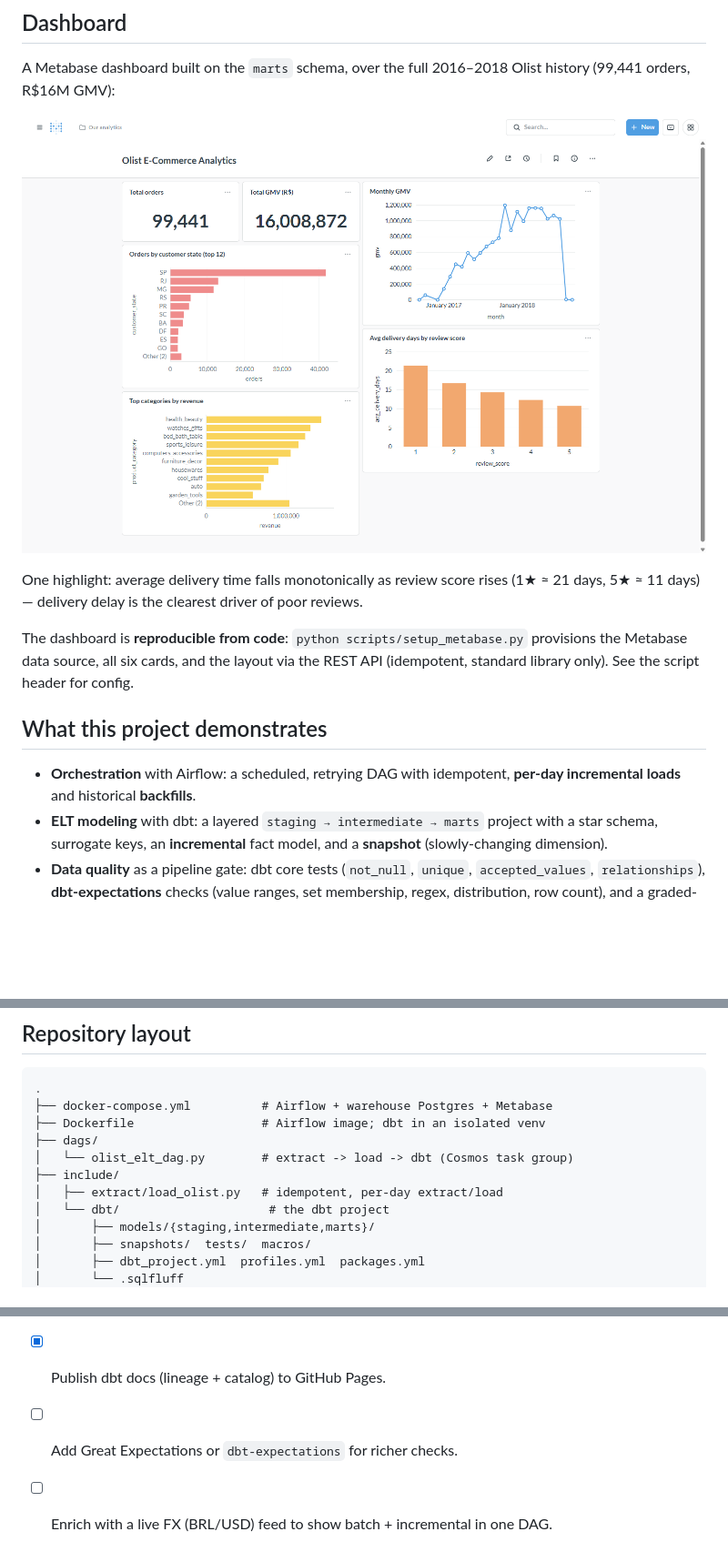
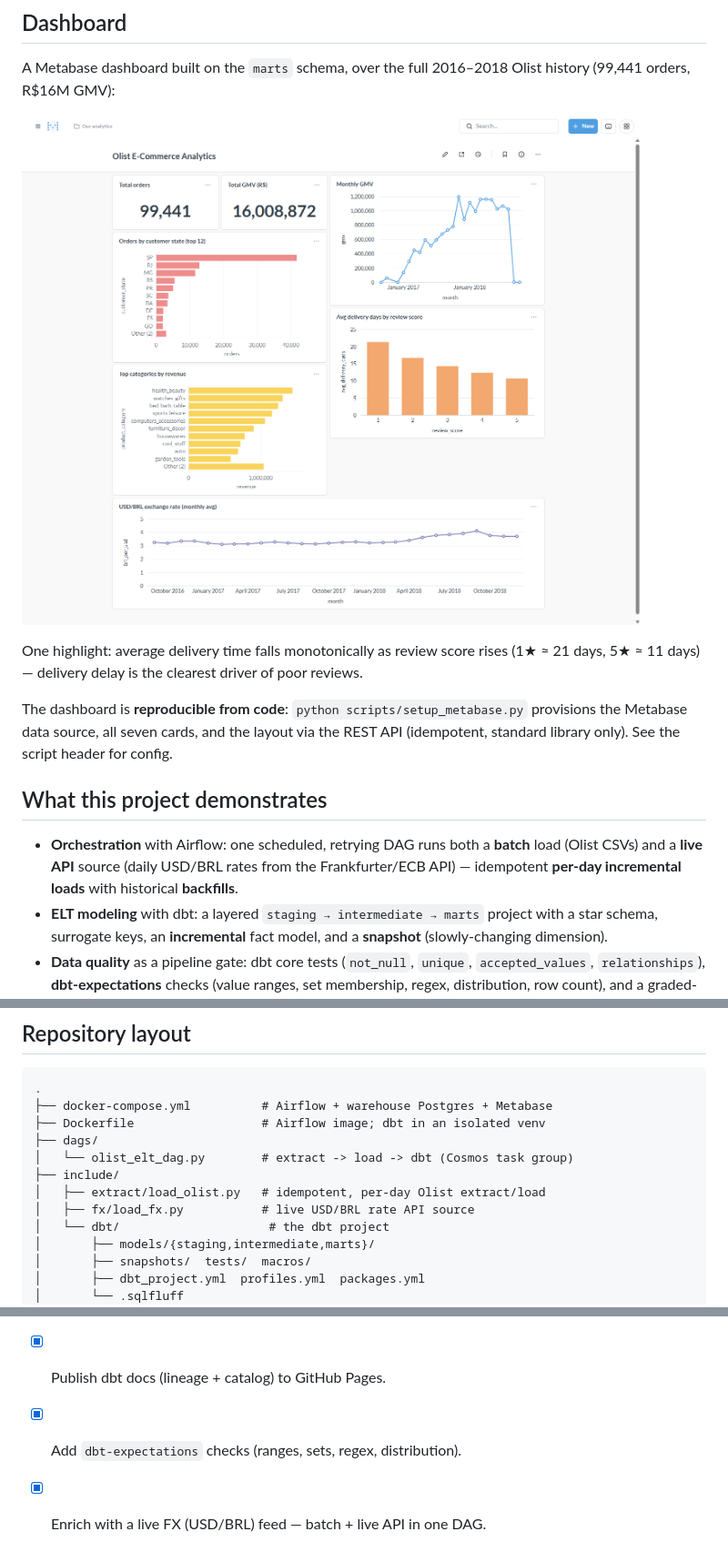
Before and after one commit to basilwright0/Olist-ETL, a Markdown page: README.md, 3 parts joined by grey strips. Shown at 91% size. GitHub-like rendering; pictures changed too: docs/dashboard.png; blank space fills up the shorter version.

```diff
--- a/README.md
+++ b/README.md
@@ -24,13 +24,15 @@ One highlight: average delivery time falls monotonically as review score rises
 reviews.
 
 The dashboard is **reproducible from code**: `python scripts/setup_metabase.py`
-provisions the Metabase data source, all six cards, and the layout via the REST
-API (idempotent, standard library only). See the script header for config.
+provisions the Metabase data source, all seven cards, and the layout via the
+REST API (idempotent, standard library only). See the script header for config.
 
 ## What this project demonstrates
 
-- **Orchestration** with Airflow: a scheduled, retrying DAG with idempotent,
-  **per-day incremental loads** and historical **backfills**.
+- **Orchestration** with Airflow: one scheduled, retrying DAG runs both a
+  **batch** load (Olist CSVs) and a **live API** source (daily USD/BRL rates
+  from the Frankfurter/ECB API) — idempotent **per-day incremental loads** with
+  historical **backfills**.
 - **ELT modeling** with dbt: a layered `staging → intermediate → marts`
   project with a star schema, surrogate keys, an **incremental** fact model,
   and a **snapshot** (slowly-changing dimension).
@@ -65,7 +67,8 @@ API (idempotent, standard library only). See the script header for config.
 ├── dags/
 │   └── olist_elt_dag.py        # extract -> load -> dbt (Cosmos task group)
 ├── include/
-│   ├── extract/load_olist.py   # idempotent, per-day extract/load
+│   ├── extract/load_olist.py   # idempotent, per-day Olist extract/load
+│   ├── fx/load_fx.py           # live USD/BRL rate API source
 │   └── dbt/                     # the dbt project
 │       ├── models/{staging,intermediate,marts}/
 │       ├── snapshots/  tests/  macros/
@@ -183,5 +193,5 @@ test stop the affected branch of the DAG. The suite (56 tests) combines:
 ## Roadmap
 - [x] Seed a Metabase dashboard and commit a screenshot to `docs/`.
 - [x] Publish dbt docs (lineage + catalog) to GitHub Pages.
-- [ ] Add Great Expectations or `dbt-expectations` for richer checks.
-- [ ] Enrich with a live FX (BRL/USD) feed to show batch + incremental in one DAG.
+- [x] Add `dbt-expectations` checks (ranges, sets, regex, distribution).
+- [x] Enrich with a live FX (USD/BRL) feed — batch + live API in one DAG.
```
Also changed, not shown: other parts of README.md (+11 -4 lines), 11 other files.
